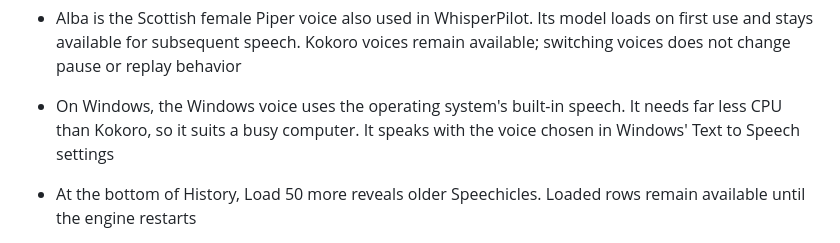
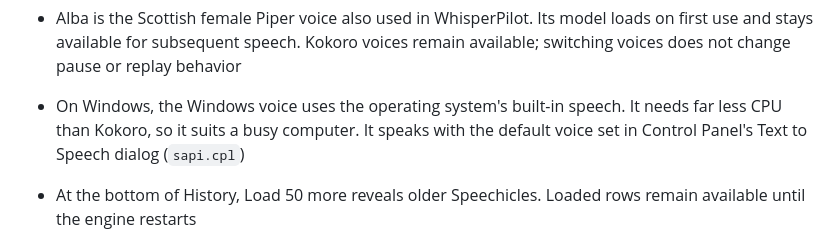
Before and after one commit to reasonmethis/super-speech, a Markdown page: README.md, the part around the change. Drawn GitHub-style.

Commit message:
docs: name the dialog that sets the Windows voice

```diff
--- a/README.md
+++ b/README.md
@@ -61,7 +61,7 @@ same Queue and playback implementation.
   remain available; switching voices does not change pause or replay behavior
 - On Windows, the Windows voice uses the operating system's built-in speech.
   It needs far less CPU than Kokoro, so it suits a busy computer. It speaks with
-  the voice chosen in Windows' Text to Speech settings
+  the default voice set in Control Panel's Text to Speech dialog (`sapi.cpl`)
 - At the bottom of History, Load 50 more reveals older Speechicles. Loaded rows
   remain available until the engine restarts
 
```
Also changed, not shown: ARCHITECTURE.md (+4 -4 lines).
